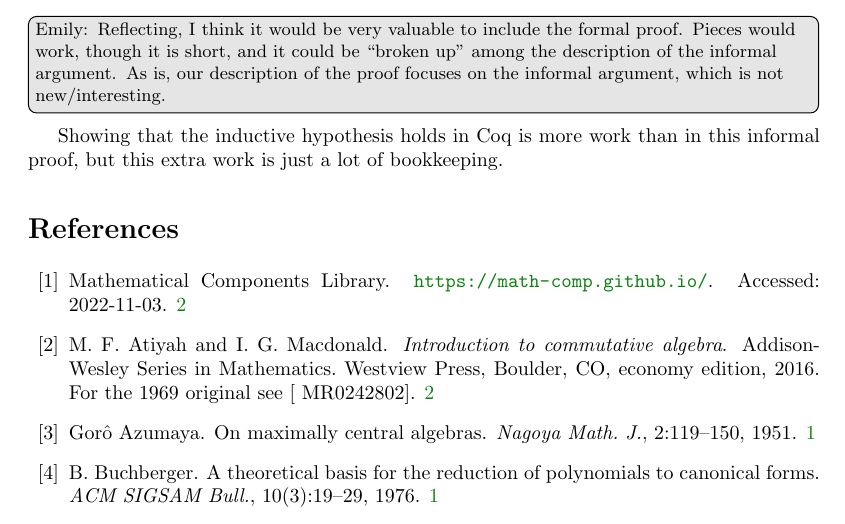
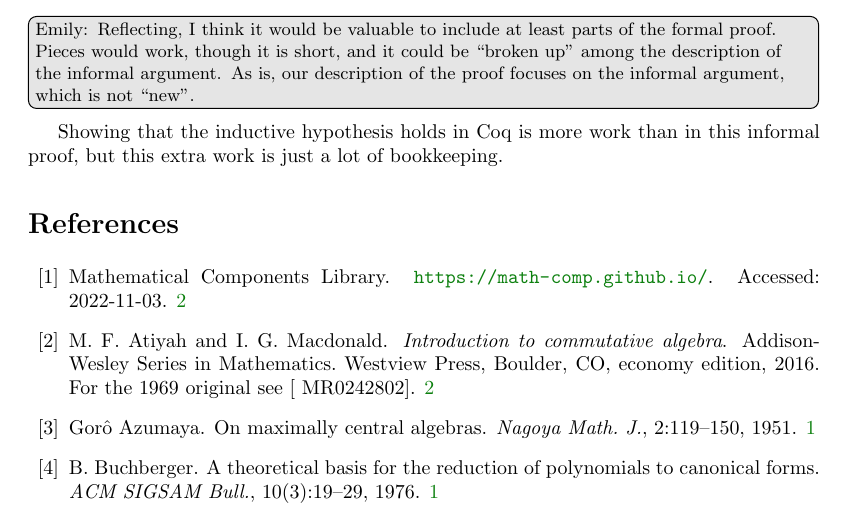
Before and after one commit to ku-sldg/algebra, a LaTeX paper (nakayama/paper.tex): part of page 10 of 10, cut so that both start at the same text. Compiled offline with pdfLaTeX.

Commit message:
Small edit to comment

```diff
--- a/nakayama/paper.tex
+++ b/nakayama/paper.tex
@@ -657,7 +657,7 @@ u_1 = 1 \cdot u_{1}   & = ( b_1 \cdot  a_{2}  ) \cdot u_{2}  + \cdots + ( b_1  \
 \end{align*}
 In particular, the generator $u_1$ can be written as a scalar combination of the $n$ generators $u_2, \ldots, u_{n+1}$, and is superfluous. Hence $M$ can be generated by $n$ elements, and $M=0$ by the inductive hypothesis.
 
-\emily[inline]{Emily:  Reflecting, I think it would be very valuable to include the formal proof.  Pieces would work, though it is short, and it could be ``broken up'' among the description of the informal argument.  As is, our description of the proof focuses on the informal argument, which is not new/interesting. }
+\emily[inline]{Emily:  Reflecting, I think it would be valuable to include at least parts of the formal proof.  Pieces would work, though it is short, and it could be ``broken up'' among the description of the informal argument.  As is, our description of the proof focuses on the informal argument, which is not ``new''. }
 
 Showing that
 the inductive hypothesis holds in Coq is more work than in this informal
```
